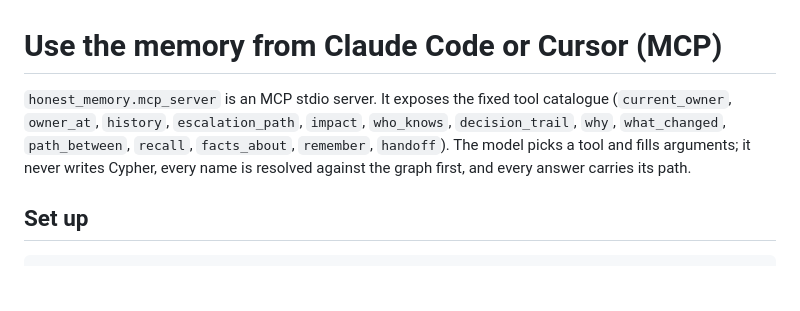
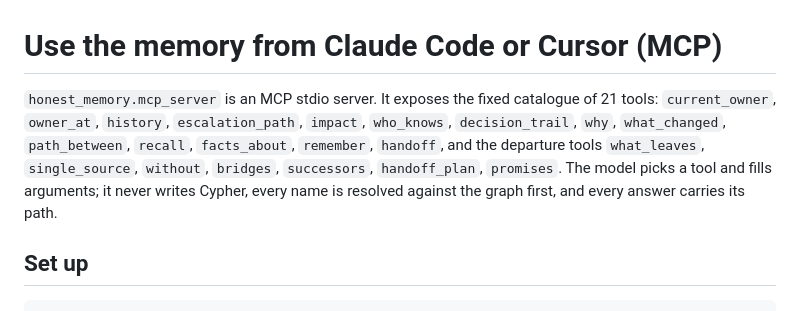
Before and after one commit to retailbox-automation/what-leaves-with-them, a Markdown page: docs/MCP.md, the part around the change. Drawn GitHub-style; blank space fills up the shorter version.

Commit message:
MCP doc: list all 21 tools

```diff
--- a/docs/MCP.md
+++ b/docs/MCP.md
@@ -1,6 +1,6 @@
 # Use the memory from Claude Code or Cursor (MCP)
 
-`honest_memory.mcp_server` is an MCP stdio server. It exposes the fixed tool catalogue (`current_owner`, `owner_at`, `history`, `escalation_path`, `impact`, `who_knows`, `decision_trail`, `why`, `what_changed`, `path_between`, `recall`, `facts_about`, `remember`, `handoff`). The model picks a tool and fills arguments; it never writes Cypher, every name is resolved against the graph first, and every answer carries its path.
+`honest_memory.mcp_server` is an MCP stdio server. It exposes the fixed catalogue of 21 tools: `current_owner`, `owner_at`, `history`, `escalation_path`, `impact`, `who_knows`, `decision_trail`, `why`, `what_changed`, `path_between`, `recall`, `facts_about`, `remember`, `handoff`, and the departure tools `what_leaves`, `single_source`, `without`, `bridges`, `successors`, `handoff_plan`, `promises`. The model picks a tool and fills arguments; it never writes Cypher, every name is resolved against the graph first, and every answer carries its path.
 
 ## Set up
 
```
